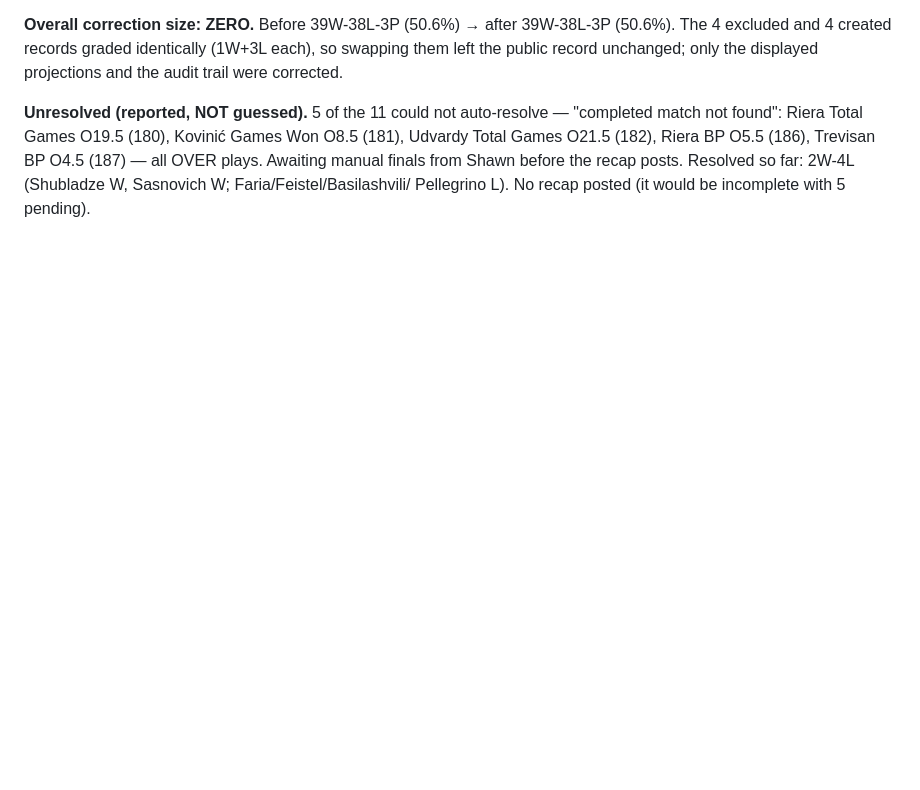
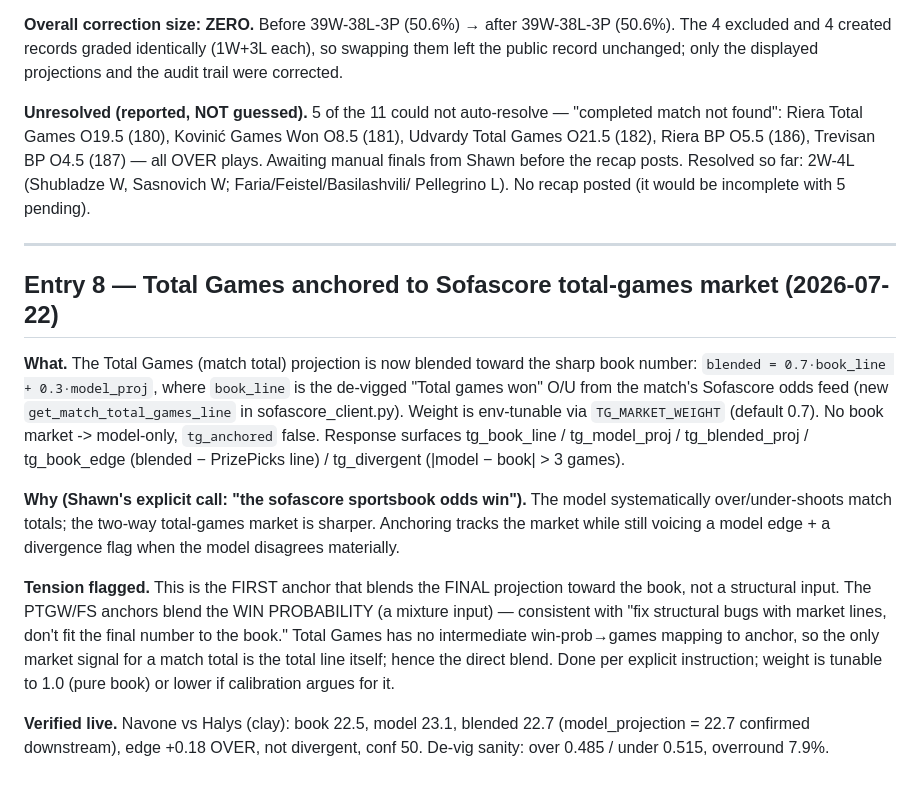
Before and after one commit to shawnf1213/baseline, a Markdown page: FREEZE_LOG.md, the part around the change. Rendered like a GitHub page; blank space fills up the shorter version.

Commit message:
FREEZE_LOG entry 8: Total Games market anchor
Co-Authored-By: Claude Opus 4.8 <noreply@anthropic.com>

```diff
--- a/FREEZE_LOG.md
+++ b/FREEZE_LOG.md
@@ -616,3 +616,32 @@ the audit trail were corrected.
 (187) — all OVER plays. Awaiting manual finals from Shawn before the recap posts.
 Resolved so far: 2W-4L (Shubladze W, Sasnovich W; Faria/Feistel/Basilashvili/
 Pellegrino L). No recap posted (it would be incomplete with 5 pending).
+
+---
+
+## Entry 8 — Total Games anchored to Sofascore total-games market (2026-07-22)
+
+**What.** The Total Games (match total) projection is now blended toward the
+sharp book number: `blended = 0.7·book_line + 0.3·model_proj`, where `book_line`
+is the de-vigged "Total games won" O/U from the match's Sofascore odds feed
+(new `get_match_total_games_line` in sofascore_client.py). Weight is env-tunable
+via `TG_MARKET_WEIGHT` (default 0.7). No book market -> model-only, `tg_anchored`
+false. Response surfaces tg_book_line / tg_model_proj / tg_blended_proj /
+tg_book_edge (blended − PrizePicks line) / tg_divergent (|model − book| > 3 games).
+
+**Why (Shawn's explicit call: "the sofascore sportsbook odds win").** The model
+systematically over/under-shoots match totals; the two-way total-games market is
+sharper. Anchoring tracks the market while still voicing a model edge + a
+divergence flag when the model disagrees materially.
+
+**Tension flagged.** This is the FIRST anchor that blends the FINAL projection
+toward the book, not a structural input. The PTGW/FS anchors blend the WIN
+PROBABILITY (a mixture input) — consistent with "fix structural bugs with market
+lines, don't fit the final number to the book." Total Games has no intermediate
+win-prob→games mapping to anchor, so the only market signal for a match total is
+the total line itself; hence the direct blend. Done per explicit instruction;
+weight is tunable to 1.0 (pure book) or lower if calibration argues for it.
+
+**Verified live.** Navone vs Halys (clay): book 22.5, model 23.1, blended 22.7
+(model_projection = 22.7 confirmed downstream), edge +0.18 OVER, not divergent,
+conf 50. De-vig sanity: over 0.485 / under 0.515, overround 7.9%.
```
